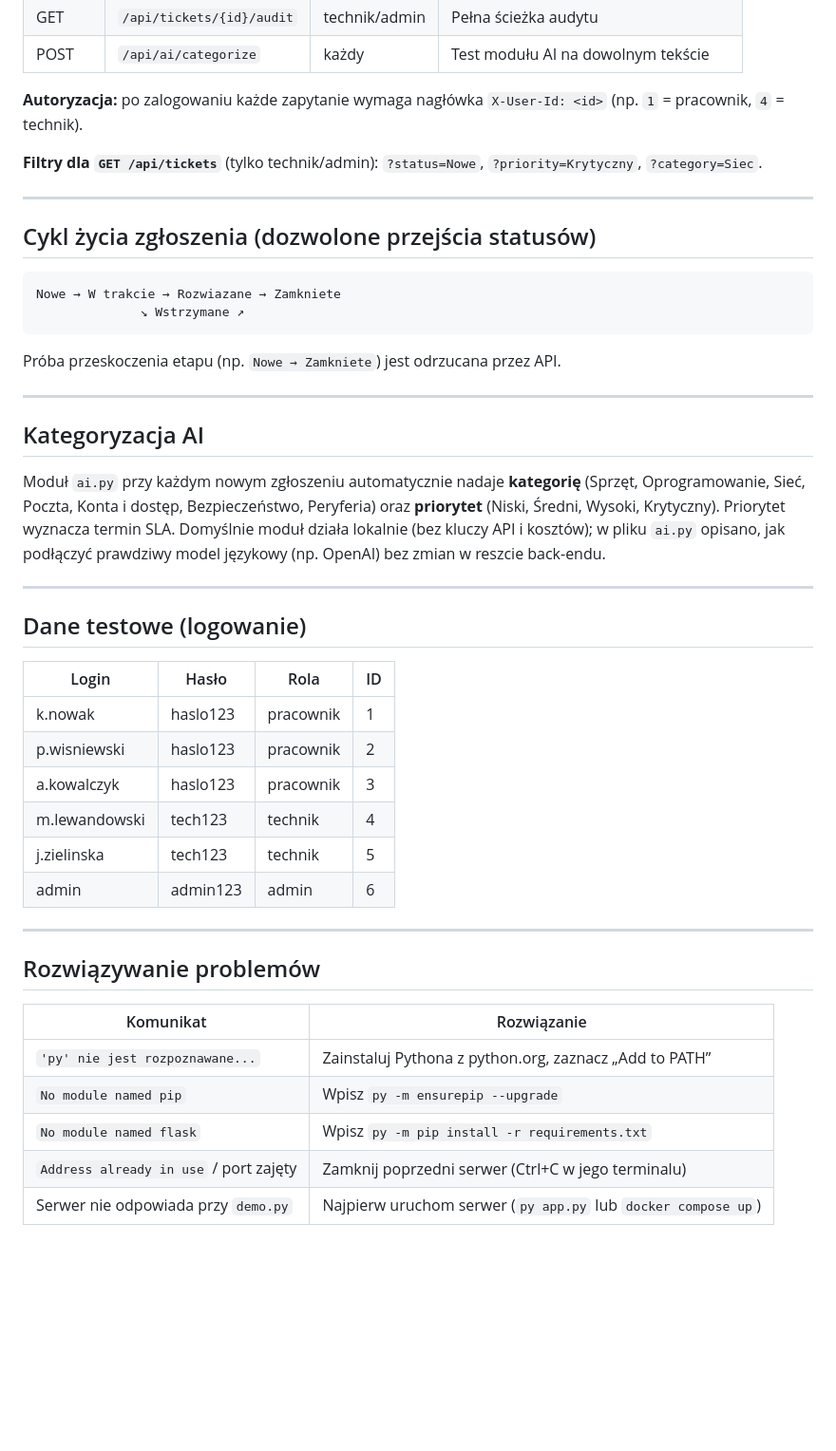
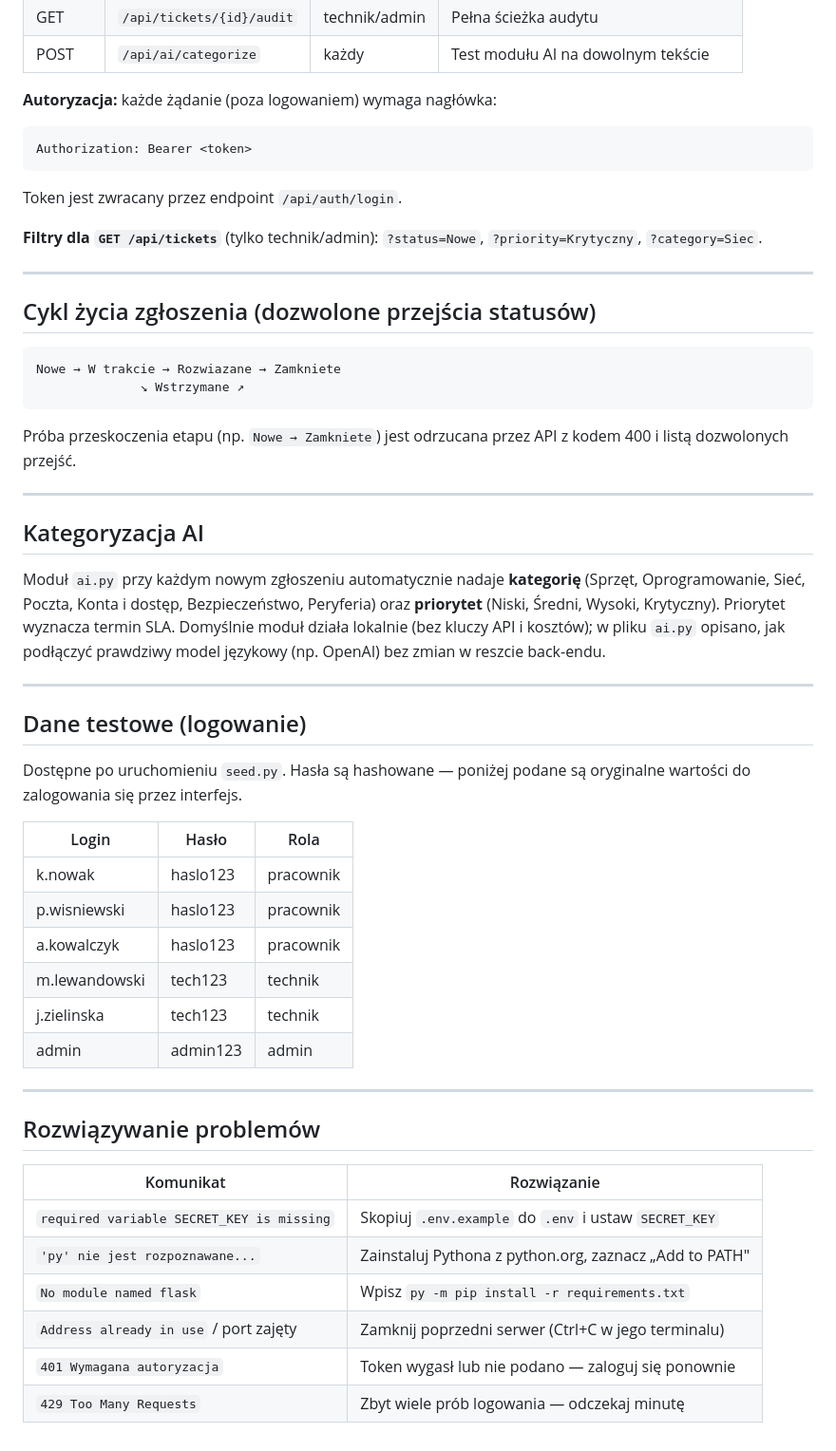
Before and after one commit to Ksoltysiak/Helpdesk_AI, a Markdown page: README.md, the part around one of its changes. Shown at 95% size. GitHub-like rendering; blank space fills up the shorter version.

````diff
--- a/README.md
+++ b/README.md
@@ -125,8 +159,11 @@ curl -X POST http://localhost:5000/api/ai/categorize \
 | GET    | `/api/tickets/{id}/audit`  | technik/admin | Pełna ścieżka audytu                        |
 | POST   | `/api/ai/categorize`       | każdy         | Test modułu AI na dowolnym tekście          |
 
-**Autoryzacja:** po zalogowaniu każde zapytanie wymaga nagłówka
-`X-User-Id: <id>` (np. `1` = pracownik, `4` = technik).
+**Autoryzacja:** każde żądanie (poza logowaniem) wymaga nagłówka:
+```
+Authorization: Bearer <token>
+```
+Token jest zwracany przez endpoint `/api/auth/login`.
 
 **Filtry dla `GET /api/tickets`** (tylko technik/admin):
 `?status=Nowe`, `?priority=Krytyczny`, `?category=Siec`.
@@ -140,7 +177,8 @@ Nowe → W trakcie → Rozwiazane → Zamkniete
               ↘ Wstrzymane ↗
 ```
 
-Próba przeskoczenia etapu (np. `Nowe → Zamkniete`) jest odrzucana przez API.
+Próba przeskoczenia etapu (np. `Nowe → Zamkniete`) jest odrzucana przez API
+z kodem 400 i listą dozwolonych przejść.
 
 ---
 
@@ -157,23 +195,27 @@ kosztów); w pliku `ai.py` opisano, jak podłączyć prawdziwy model językowy
 
 ## Dane testowe (logowanie)
 
-| Login          | Hasło    | Rola      | ID |
-|-----------------|----------|-----------|----|
-| k.nowak         | haslo123 | pracownik | 1  |
-| p.wisniewski    | haslo123 | pracownik | 2  |
-| a.kowalczyk     | haslo123 | pracownik | 3  |
-| m.lewandowski   | tech123  | technik   | 4  |
-| j.zielinska     | tech123  | technik   | 5  |
-| admin           | admin123 | admin     | 6  |
+Dostępne po uruchomieniu `seed.py`. Hasła są hashowane — poniżej podane są
+oryginalne wartości do zalogowania się przez interfejs.
+
+| Login          | Hasło    | Rola      |
+|-----------------|----------|-----------|
+| k.nowak         | haslo123 | pracownik |
+| p.wisniewski    | haslo123 | pracownik |
+| a.kowalczyk     | haslo123 | pracownik |
+| m.lewandowski   | tech123  | technik   |
+| j.zielinska     | tech123  | technik   |
+| admin           | admin123 | admin     |
 
 ---
 
 ## Rozwiązywanie problemów
 
-| Komunikat                              | Rozwiązanie                                             |
-|------------------------------------------|------------------------------------------------------------|
-| `'py' nie jest rozpoznawane...`          | Zainstaluj Pythona z python.org, zaznacz „Add to PATH”     |
-| `No module named pip`                    | Wpisz `py -m ensurepip --upgrade`                          |
-| `No module named flask`                  | Wpisz `py -m pip install -r requirements.txt`              |
-| `Address already in use` / port zajęty   | Zamknij poprzedni serwer (Ctrl+C w jego terminalu)         |
-| Serwer nie odpowiada przy `demo.py`      | Najpierw uruchom serwer (`py app.py` lub `docker compose up`) |
+| Komunikat                                        | Rozwiązanie                                                  |
+|---------------------------------------------------|--------------------------------------------------------------|
+| `required variable SECRET_KEY is missing`        | Skopiuj `.env.example` do `.env` i ustaw `SECRET_KEY`        |
+| `'py' nie jest rozpoznawane...`                  | Zainstaluj Pythona z python.org, zaznacz „Add to PATH"       |
+| `No module named flask`                          | Wpisz `py -m pip install -r requirements.txt`                |
+| `Address already in use` / port zajęty           | Zamknij poprzedni serwer (Ctrl+C w jego terminalu)           |
+| `401 Wymagana autoryzacja`                       | Token wygasł lub nie podano — zaloguj się ponownie           |
+| `429 Too Many Requests`                          | Zbyt wiele prób logowania — odczekaj minutę                  |
````
Also changed, not shown: other parts of README.md (+71 -37 lines).
